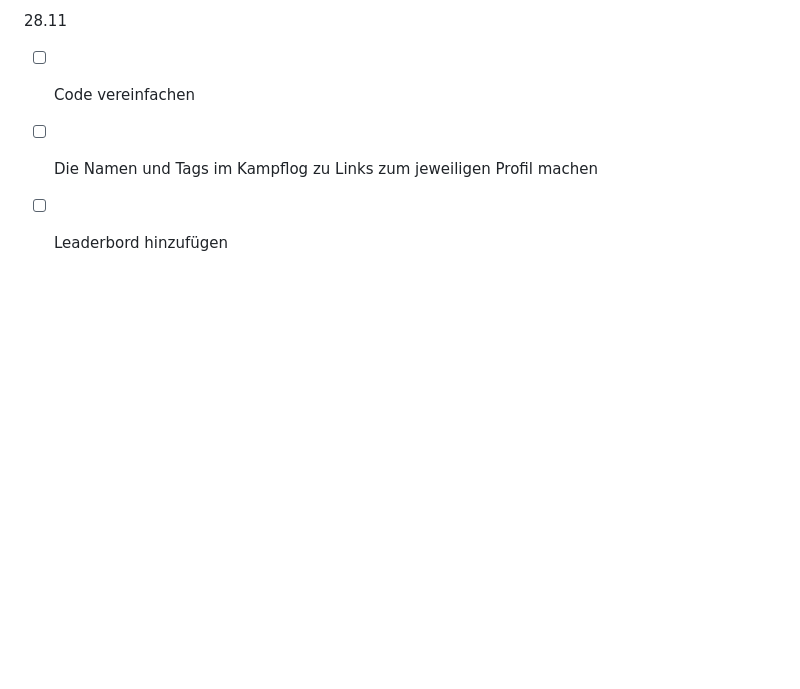
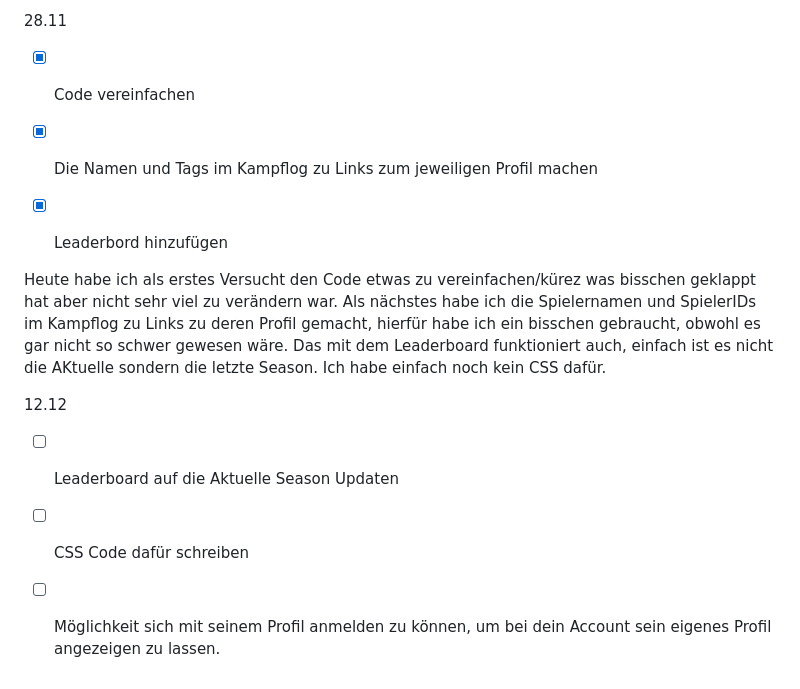
Before and after one commit to Yoshi1307/Lernperiode-7, a Markdown page: README.md, the part around the change. GitHub-like rendering; blank space fills up the shorter version.

```diff
--- a/README.md
+++ b/README.md
@@ -49,6 +49,16 @@ Heute habe ich als Erstes etwas das Design verändert. Als Nächstes habe ich di
 
 28.11
 
-- [ ] Code vereinfachen
-- [ ] Die Namen und Tags im Kampflog zu Links zum jeweiligen Profil machen
-- [ ] Leaderbord hinzufügen
+- [X] Code vereinfachen
+- [X] Die Namen und Tags im Kampflog zu Links zum jeweiligen Profil machen
+- [X] Leaderbord hinzufügen
+
+
+Heute habe ich als erstes Versucht den Code etwas zu vereinfachen/kürez was bisschen geklappt hat aber nicht sehr viel zu verändern war. Als nächstes habe ich die Spielernamen und SpielerIDs im Kampflog zu Links zu deren Profil gemacht, hierfür habe ich ein bisschen gebraucht, obwohl es gar nicht so schwer gewesen wäre. Das mit dem Leaderboard funktioniert auch, einfach ist es nicht die AKtuelle sondern die letzte Season. Ich habe einfach noch kein CSS dafür.
+
+
+12.12
+
+- [ ] Leaderboard auf die Aktuelle Season Updaten
+- [ ] CSS Code dafür schreiben
+- [ ] Möglichkeit sich mit seinem Profil anmelden zu können, um bei dein Account sein eigenes Profil angezeigen zu lassen.
```
